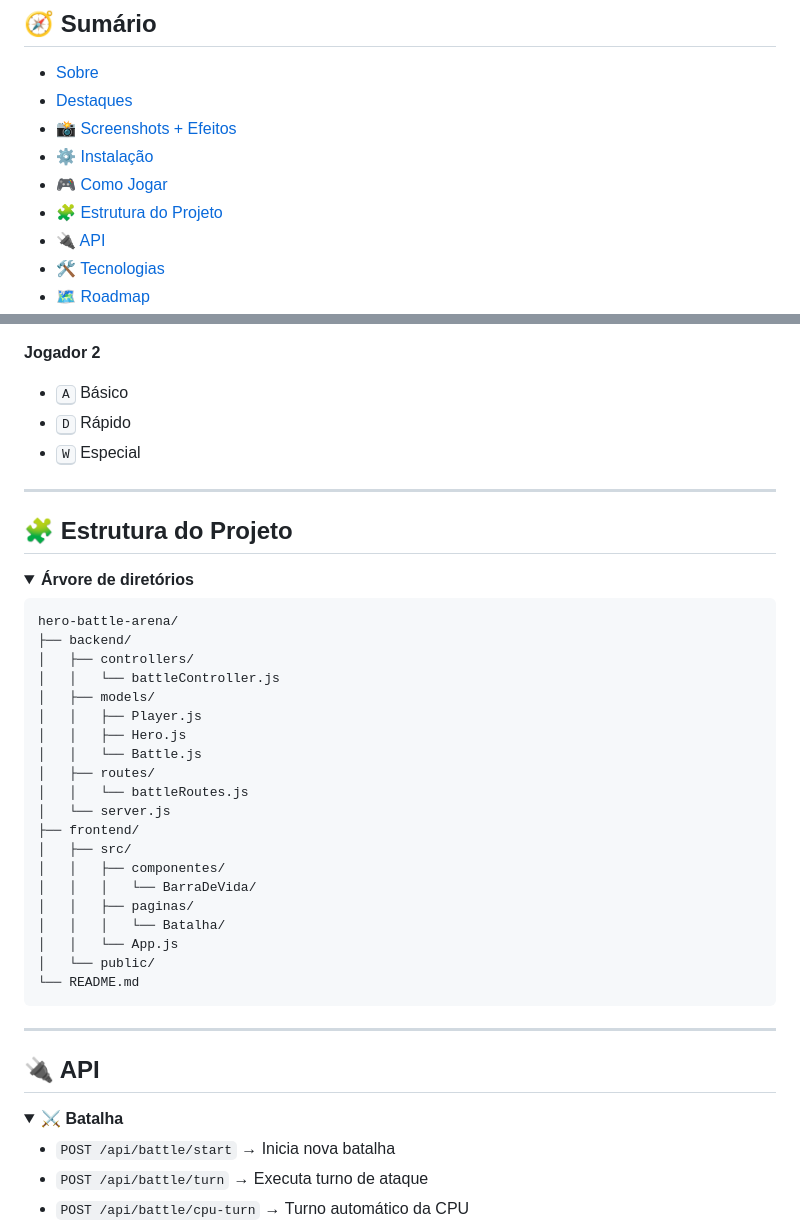
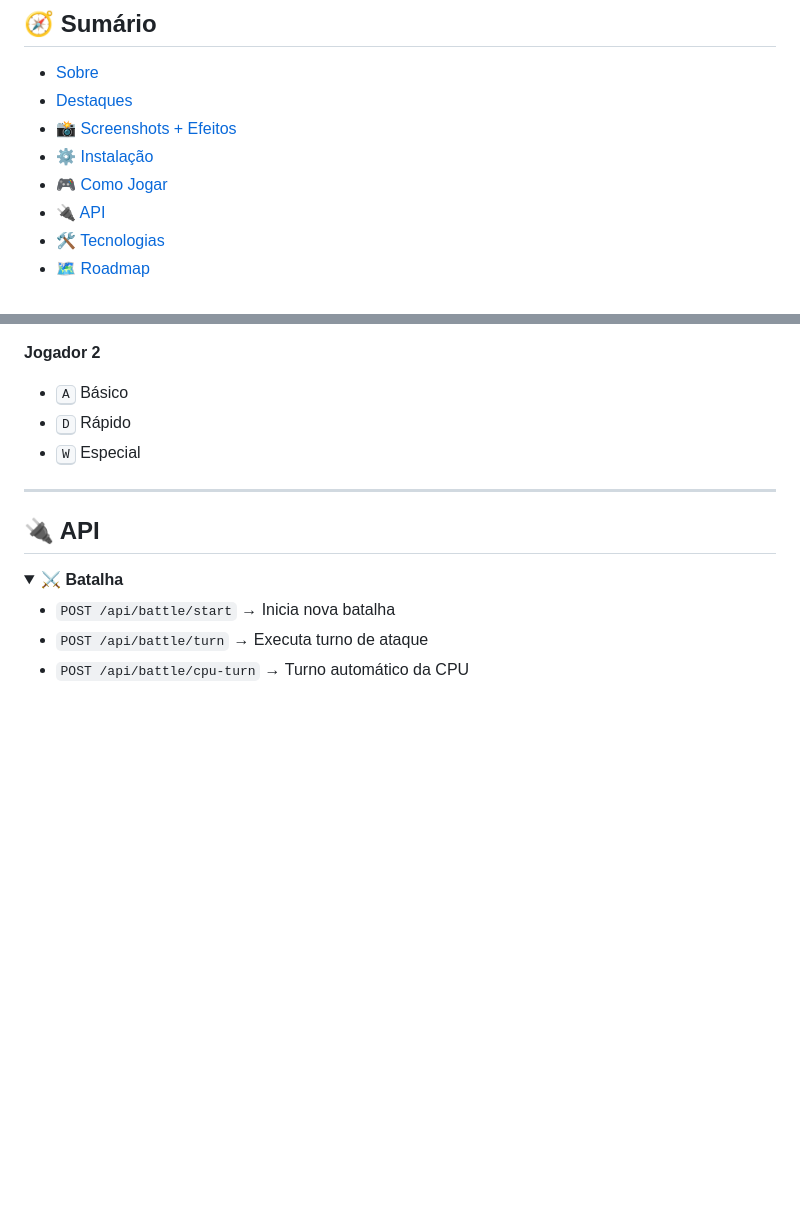
Before and after one commit to DioCrM22/Game-Show, a Markdown page: README.md, 2 parts joined by grey strips. GitHub-like rendering; folded sections open; blank space fills up the shorter version.

````diff
--- a/README.md
+++ b/README.md
@@ -33,7 +33,6 @@
 * [📸 Screenshots + Efeitos](#-screenshots--efeitos)
 * [⚙️ Instalação](#️-instalação)
 * [🎮 Como Jogar](#-como-jogar)
-* [🧩 Estrutura do Projeto](#-estrutura-do-projeto)
 * [🔌 API](#-api)
 * [🛠️ Tecnologias](#️-tecnologias)
 * [🗺️ Roadmap](#️-roadmap)
@@ -180,38 +179,6 @@ Jogador 1 → Ataque Especial (↑) // requer 3 cargas
 
 ---
 
-## 🧩 Estrutura do Projeto
-
-<details open>
-  <summary><strong>Árvore de diretórios</strong></summary>
-
-```text
-hero-battle-arena/
-├── backend/
-│   ├── controllers/
-│   │   └── battleController.js
-│   ├── models/
-│   │   ├── Player.js
-│   │   ├── Hero.js
-│   │   └── Battle.js
-│   ├── routes/
-│   │   └── battleRoutes.js
-│   └── server.js
-├── frontend/
-│   ├── src/
-│   │   ├── componentes/
-│   │   │   └── BarraDeVida/
-│   │   ├── paginas/
-│   │   │   └── Batalha/
-│   │   └── App.js
-│   └── public/
-└── README.md
-```
-
-</details>
-
----
-
 ## 🔌 API
 
 <details open>
````
